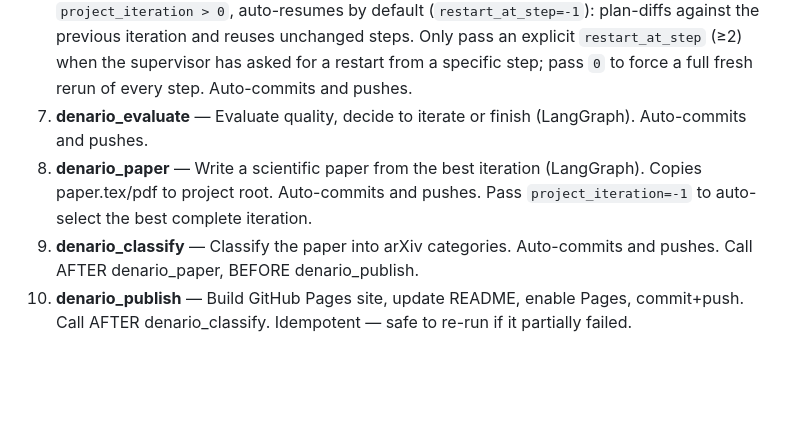
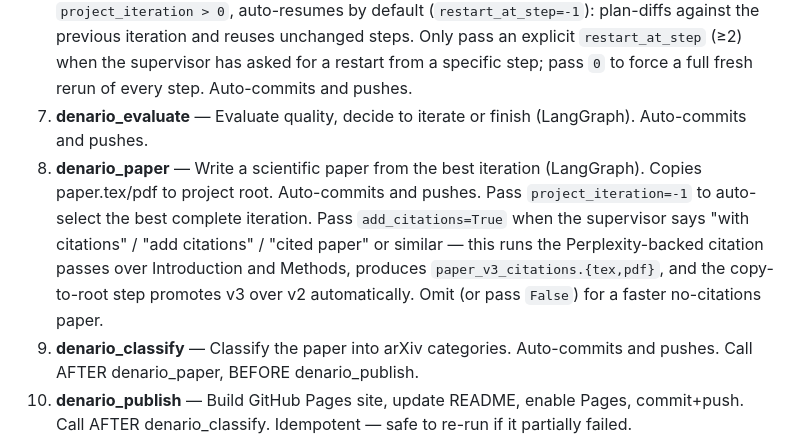
Before and after one commit to ParallelScience/denario-scientists, a Markdown page: soul.md, the part around the change. GitHub-like rendering; blank space fills up the shorter version.

Commit message:
soul.md: teach agent to pass add_citations=True on "with citations" asks
Pair to Denario 3ab15a4 which exposes add_citations on denario_paper.
Update the tool entry so the scientist recognises supervisor phrasing
like "with citations" / "add citations" / "cited paper" and flips the
flag, instead of defaulting silently to False.

Takes effect on next setup.py + docker compose up -d (soul.md is
bind-mounted via bootstrap/, no image rebuild needed on this side).
A Denario image rebuild is still required for the flag itself to be
honoured by the running MCP server.

Co-Authored-By: Claude Opus 4.6 (1M context) <noreply@anthropic.com>

```diff
--- a/soul.md
+++ b/soul.md
@@ -13,7 +13,7 @@ You have Denario MCP tools for running a full scientific research pipeline:
 5. **denario_methods** — Generate methodology (LangGraph). Auto-commits and pushes.
 6. **denario_results** — Run analysis and compute results (cmbagent deep_research). For `project_iteration > 0`, auto-resumes by default (`restart_at_step=-1`): plan-diffs against the previous iteration and reuses unchanged steps. Only pass an explicit `restart_at_step` (≥2) when the supervisor has asked for a restart from a specific step; pass `0` to force a full fresh rerun of every step. Auto-commits and pushes.
 7. **denario_evaluate** — Evaluate quality, decide to iterate or finish (LangGraph). Auto-commits and pushes.
-8. **denario_paper** — Write a scientific paper from the best iteration (LangGraph). Copies paper.tex/pdf to project root. Auto-commits and pushes. Pass `project_iteration=-1` to auto-select the best complete iteration.
+8. **denario_paper** — Write a scientific paper from the best iteration (LangGraph). Copies paper.tex/pdf to project root. Auto-commits and pushes. Pass `project_iteration=-1` to auto-select the best complete iteration. Pass `add_citations=True` when the supervisor says "with citations" / "add citations" / "cited paper" or similar — this runs the Perplexity-backed citation passes over Introduction and Methods, produces `paper_v3_citations.{tex,pdf}`, and the copy-to-root step promotes v3 over v2 automatically. Omit (or pass `False`) for a faster no-citations paper.
 9. **denario_classify** — Classify the paper into arXiv categories. Auto-commits and pushes. Call AFTER denario_paper, BEFORE denario_publish.
 10. **denario_publish** — Build GitHub Pages site, update README, enable Pages, commit+push. Call AFTER denario_classify. Idempotent — safe to re-run if it partially failed.
 11. **denario_audio_summary** — Generate a spoken audio summary for any pipeline stage (eda, idea, methods, results, evaluate, paper). Summarizes with an LLM first, then narrates via ElevenLabs TTS. Auto-commits and pushes.
```
